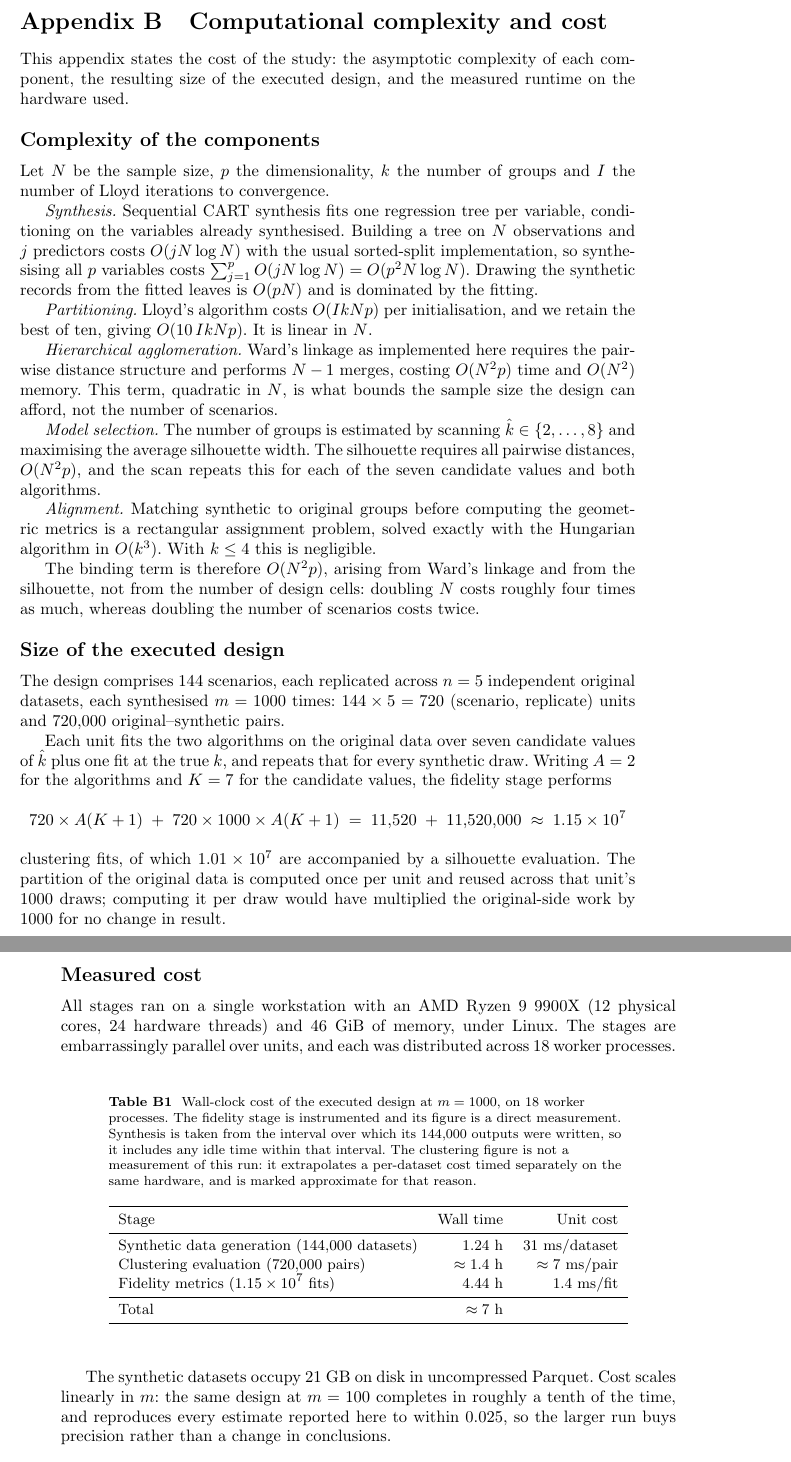
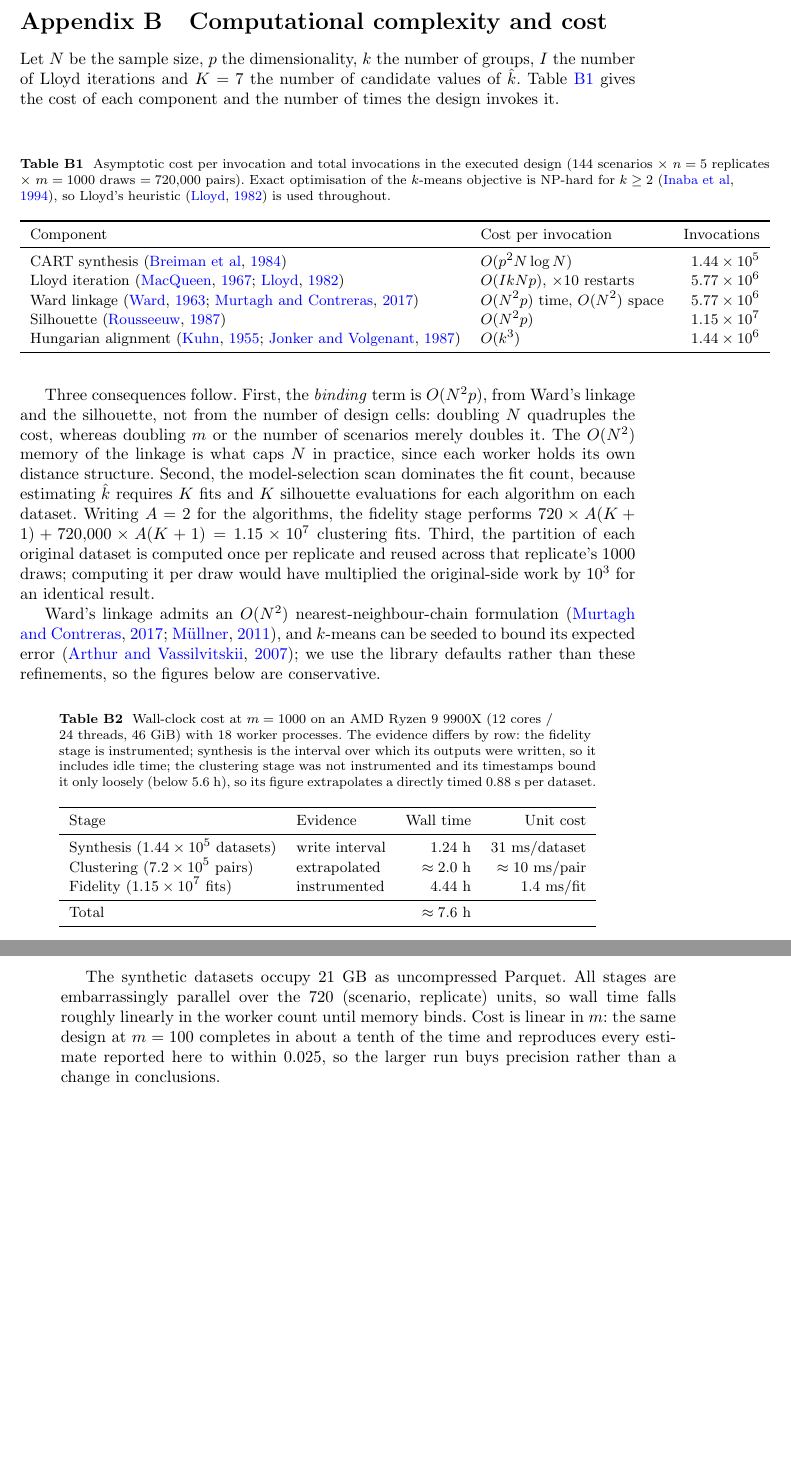
Before and after one commit to Sterrysx/synthetic-clustering, a LaTeX paper (manuscript/main.tex): two parts of pages 17 and 18 of 21, joined at a grey line, cut so that both start at the same text, the shorter picture padded with empty space. Compiled offline with pdfLaTeX.

Commit message:
Appendix B to one page with citations; add Xinnuo Chen; correct clustering cost
Appendix B rewritten
- Now a single page built around two tables instead of prose paragraphs.
- Table B1 gives asymptotic cost per invocation alongside the number of
  invocations the design actually makes, each counted from the code:
  CART synthesis O(p^2 N log N), 1.44e5; Lloyd O(IkNp) x10 restarts, 5.77e6;
  Ward O(N^2 p) time and O(N^2) space, 5.77e6; silhouette O(N^2 p), 1.15e7;
  Hungarian O(k^3), 1.44e6.
- Eleven citations added so the analysis is anchored rather than asserted:
  Lloyd (1982) for the heuristic, Inaba et al. (1994) for NP-hardness of exact
  k-means at k >= 2, Murtagh and Contreras (2017) and Muellner (2011) for the
  O(N^2) nearest-neighbour-chain formulation, Arthur and Vassilvitskii (2007)
  for seeding bounds, Jonker and Volgenant (1987) alongside Kuhn (1955) for
  the assignment problem. All metadata verified against OpenAlex.
- The silhouette row is 1.15e7, not 1.01e7: the scan contributes K fits per
  algorithm per dataset AND each fixed-k fit is also scored.

Clustering cost corrected: ~1.4 h -> ~2.0 h, total ~7 h -> ~7.6 h
The earlier figure came from a per-dataset cost timed at m=100 on a partial
code path. Re-timed against what _process_one_sd actually does (two
detect_optimal_k calls plus four calculate_quality_metrics calls per replicate)
across p = 2, 5, 10: 0.88 s/dataset, giving 144,000/18 workers = 1.96 h.

An auditor proposed 5.62 h instead, from the gap between the last synthetic
file and clustering_results.parquet. That gap spans an overnight idle period,
so it is an upper bound on the stage, not its duration; 1.96 h sits comfortably
under it. Table B2 now carries an explicit Evidence column -- instrumented,
write interval, extrapolated -- so no row can be mistaken for a measurement it
is not, and the caption states the 5.6 h bound and how the estimate was timed.
README timings updated to match.

Authors
- Xinnuo Chen (MSc Data Science, UCL) added third, between Jordi and Dani, per
  Jordi's request that the final position carry more weight. Affiliation given
  as Department of Statistical Science, UCL -- CONFIRM this with her before
  submission; the department was inferred from the degree, not supplied.

```diff
--- a/manuscript/main.tex
+++ b/manuscript/main.tex
@@ -866,97 +869,83 @@ corresponding height.
 \section{Computational complexity and cost}
 \label{app:complexity}
 
-This appendix states the cost of the study: the asymptotic complexity of each
-component, the resulting size of the executed design, and the measured runtime
-on the hardware used.
-
-\subsection*{Complexity of the components}
-
-Let $N$ be the sample size, $p$ the dimensionality, $k$ the number of groups and
-$I$ the number of Lloyd iterations to convergence.
-
-\emph{Synthesis.} Sequential CART synthesis fits one regression tree per
-variable, conditioning on the variables already synthesised. Building a tree on
-$N$ observations and $j$ predictors costs $O(j N \log N)$ with the usual
-sorted-split implementation, so synthesising all $p$ variables costs
-$\sum_{j=1}^{p} O(j N \log N) = O(p^{2} N \log N)$. Drawing the synthetic
-records from the fitted leaves is $O(pN)$ and is dominated by the fitting.
-
-\emph{Partitioning.} Lloyd's algorithm costs $O(I k N p)$ per initialisation,
-and we retain the best of ten, giving $O(10\, I k N p)$. It is linear in $N$.
-
-\emph{Hierarchical agglomeration.} Ward's linkage as implemented here requires
-the pairwise distance structure and performs $N-1$ merges, costing $O(N^{2} p)$
-time and $O(N^{2})$ memory. This term, quadratic in $N$, is what bounds the
-sample size the design can afford, not the number of scenarios.
-
-\emph{Model selection.} The number of groups is estimated by scanning
-$\hat{k} \in \{2,\dots,8\}$ and maximising the average silhouette width. The
-silhouette requires all pairwise distances, $O(N^{2} p)$, and the scan repeats
-this for each of the seven candidate values and both algorithms.
-
-\emph{Alignment.} Matching synthetic to original groups before computing the
-geometric metrics is a rectangular assignment problem, solved exactly with the
-Hungarian algorithm in $O(k^{3})$. With $k \le 4$ this is negligible.
-
-The binding term is therefore $O(N^{2} p)$, arising from Ward's linkage and from
-the silhouette, not from the number of design cells: doubling $N$ costs roughly
-four times as much, whereas doubling the number of scenarios costs twice.
-
-\subsection*{Size of the executed design}
-
-The design comprises $144$ scenarios, each replicated across $n = 5$ independent
-original datasets, each synthesised $m = 1000$ times: $144 \times 5 = 720$
-(scenario, replicate) units and $720{,}000$ original--synthetic pairs.
-
-Each unit fits the two algorithms on the original data over seven candidate
-values of $\hat{k}$ plus one fit at the true $k$, and repeats that for every
-synthetic draw. Writing $A = 2$ for the algorithms and $K = 7$ for the candidate
-values, the fidelity stage performs
-\begin{equation*}
-  720 \times A(K+1) \;+\; 720 \times 1000 \times A(K+1)
-  \;=\; 11{,}520 \;+\; 11{,}520{,}000 \;\approx\; 1.15 \times 10^{7}
-\end{equation*}
-clustering fits, of which $1.01 \times 10^{7}$ are accompanied by a silhouette
-evaluation. The partition of the original data is computed once per unit and
-reused across that unit's $1000$ draws; computing it per draw would have
-multiplied the original-side work by $1000$ for no change in result.
-
-\subsection*{Measured cost}
-
-All stages ran on a single workstation with an AMD Ryzen~9 9900X
-(12~physical cores, 24~hardware threads) and $46$~GiB of memory, under Linux.
-The stages are embarrassingly parallel over units, and each was distributed
-across $18$ worker processes.
+\noindent
+Let $N$ be the sample size, $p$ the dimensionality, $k$ the number of groups,
+$I$ the number of Lloyd iterations and $K = 7$ the number of candidate values
+of $\hat{k}$. Table~\ref{tab:complexity} gives the cost of each component and
+the number of times the design invokes it.
 
 \begin{table}[h]
 \centering
-\caption{Wall-clock cost of the executed design at $m = 1000$, on $18$ worker
-         processes. The fidelity stage is instrumented and its figure is a
-         direct measurement. Synthesis is taken from the interval over which its
-         $144{,}000$ outputs were written, so it includes any idle time within
-         that interval. The clustering figure is not a measurement of this run:
-         it extrapolates a per-dataset cost timed separately on the same
-         hardware, and is marked approximate for that reason.}
-\label{tab:cost}
+\caption{Asymptotic cost per invocation and total invocations in the executed
+         design ($144$ scenarios $\times$ $n = 5$ replicates $\times$
+         $m = 1000$ draws $= 720{,}000$ pairs). Exact optimisation of the
+         $k$-means objective is NP-hard for $k \ge 2$ \citep{inaba1994}, so
+         Lloyd's heuristic \citep{lloyd1982} is used throughout.}
+\label{tab:complexity}
 \small
-\begin{tabular}{lrr}
+\begin{tabular}{llr}
 \toprule
-Stage & Wall time & Unit cost \\
+Component & Cost per invocation & Invocations \\
 \midrule
-Synthetic data generation ($144{,}000$ datasets) & $1.24$ h & $31$ ms/dataset \\
-Clustering evaluation ($720{,}000$ pairs)        & $\approx 1.4$ h & $\approx 7$ ms/pair \\
-Fidelity metrics ($1.15 \times 10^{7}$ fits)     & $4.44$ h & $1.4$ ms/fit \\
-\midrule
-Total                                            & $\approx 7$ h & \\
+CART synthesis \citep{breiman1984}      & $O(p^{2} N \log N)$ & $1.44 \times 10^{5}$ \\
+Lloyd iteration \citep{macqueen1967,lloyd1982} & $O(I k N p)$, $\times 10$ restarts & $5.77 \times 10^{6}$ \\
+Ward linkage \citep{ward1963,murtagh2017}      & $O(N^{2} p)$ time, $O(N^{2})$ space & $5.77 \times 10^{6}$ \\
+Silhouette \citep{rousseeuw1987}               & $O(N^{2} p)$ & $1.15 \times 10^{7}$ \\
+Hungarian alignment \citep{kuhn1955,jonker1987} & $O(k^{3})$ & $1.44 \times 10^{6}$ \\
 \bottomrule
 \end{tabular}
 \end{table}
 
-The synthetic datasets occupy $21$~GB on disk in uncompressed Parquet. Cost
-scales linearly in $m$: the same design at $m = 100$ completes in roughly a
-tenth of the time, and reproduces every estimate reported here to within
-$0.025$, so the larger run buys precision rather than a change in conclusions.
+Three consequences follow. First, the \emph{binding} term is $O(N^{2}p)$, from
+Ward's linkage and the silhouette, not from the number of design cells: doubling
+$N$ quadruples the cost, whereas doubling $m$ or the number of scenarios merely
+doubles it. The $O(N^{2})$ memory of the linkage is what caps $N$ in practice,
+since each worker holds its own distance structure. Second, the model-selection
+scan dominates the fit count, because estimating $\hat{k}$ requires $K$ fits and
+$K$ silhouette evaluations for each algorithm on each dataset. Writing $A = 2$
+for the algorithms, the fidelity stage performs
+$720 \times A(K+1) + 720{,}000 \times A(K+1) = 1.15 \times 10^{7}$ clustering
+fits. Third, the partition of each original dataset is computed once per
+replicate and reused across that replicate's $1000$ draws; computing it per draw
+would have multiplied the original-side work by $10^{3}$ for an identical
+result.
+
+Ward's linkage admits an $O(N^{2})$ nearest-neighbour-chain formulation
+\citep{murtagh2017,mullner2011}, and $k$-means can be seeded to bound its
+expected error \citep{arthur2007}; we use the library defaults rather than these
+refinements, so the figures below are conservative.
+
+\begin{table}[h]
+\centering
+\caption{Wall-clock cost at $m = 1000$ on an AMD Ryzen~9 9900X
+         (12~cores / 24~threads, $46$~GiB) with $18$ worker processes. The
+         evidence differs by row: the fidelity stage is instrumented; synthesis
+         is the interval over which its outputs were written, so it includes
+         idle time; the clustering stage was not instrumented and its
+         timestamps bound it only loosely (below $5.6$ h), so its figure
+         extrapolates a directly timed $0.88$ s per dataset.}
+\label{tab:cost}
+\small
+\begin{tabular}{llrr}
+\toprule
+Stage & Evidence & Wall time & Unit cost \\
+\midrule
+Synthesis ($1.44 \times 10^{5}$ datasets) & write interval & $1.24$ h & $31$ ms/dataset \\
+Clustering ($7.2 \times 10^{5}$ pairs)    & extrapolated   & $\approx 2.0$ h & $\approx 10$ ms/pair \\
+Fidelity ($1.15 \times 10^{7}$ fits)      & instrumented   & $4.44$ h & $1.4$ ms/fit \\
+\midrule
+Total & & $\approx 7.6$ h & \\
+\bottomrule
+\end{tabular}
+\end{table}
+
+The synthetic datasets occupy $21$~GB as uncompressed Parquet. All stages are
+embarrassingly parallel over the $720$ (scenario, replicate) units, so wall time
+falls roughly linearly in the worker count until memory binds. Cost is linear in
+$m$: the same design at $m = 100$ completes in about a tenth of the time and
+reproduces every estimate reported here to within $0.025$, so the larger run
+buys precision rather than a change in conclusions.
 
 \end{appendices}
 
```
Also changed, not shown: manuscript/refs.bib (+62 -0 lines), README.md, manuscript/main.pdf, manuscript/main.tex (3 more changed lines).
